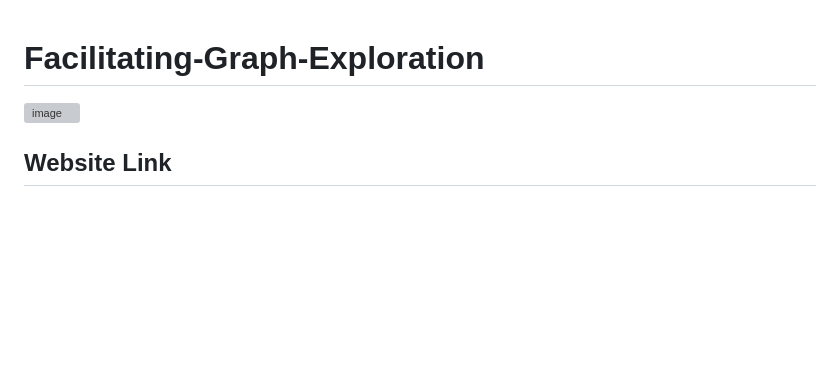
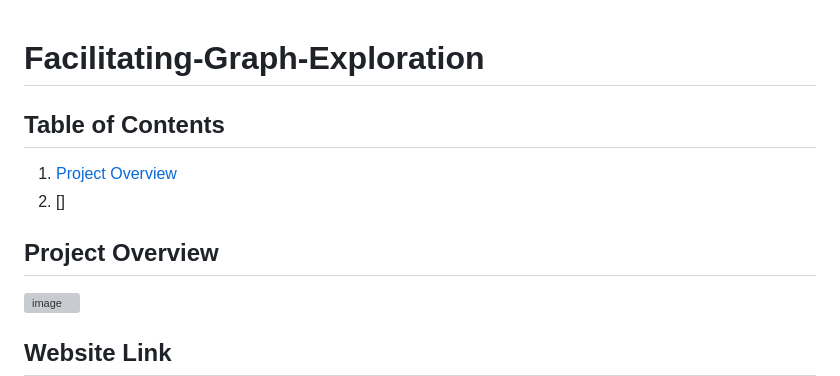
Before and after one commit to youssef-gerges-ramzy-mokhtar/Facilitating-Graph-Exploration, a Markdown page: README.md, the part around the change. Drawn GitHub-style; blank space fills up the shorter version; grey boxes are pictures that could not be loaded.

```diff
--- a/README.md
+++ b/README.md
@@ -1,4 +1,10 @@
 # Facilitating-Graph-Exploration
+
+## Table of Contents
+1. [Project Overview](#-project-overview)
+2. []
+
+## Project Overview
 ![image](https://github.com/user-attachments/assets/7bd913c6-f449-44e4-b8d6-391ba5f18be8)
 
 ## Website Link
```
